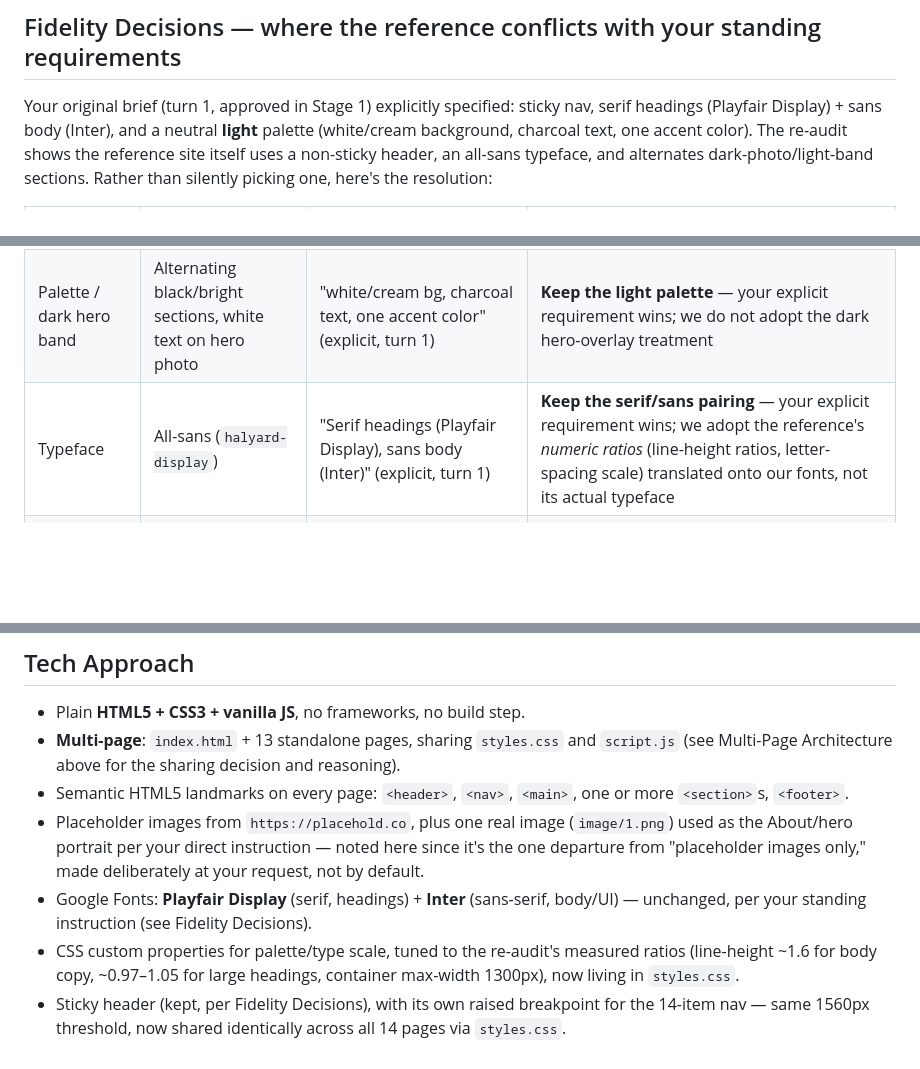
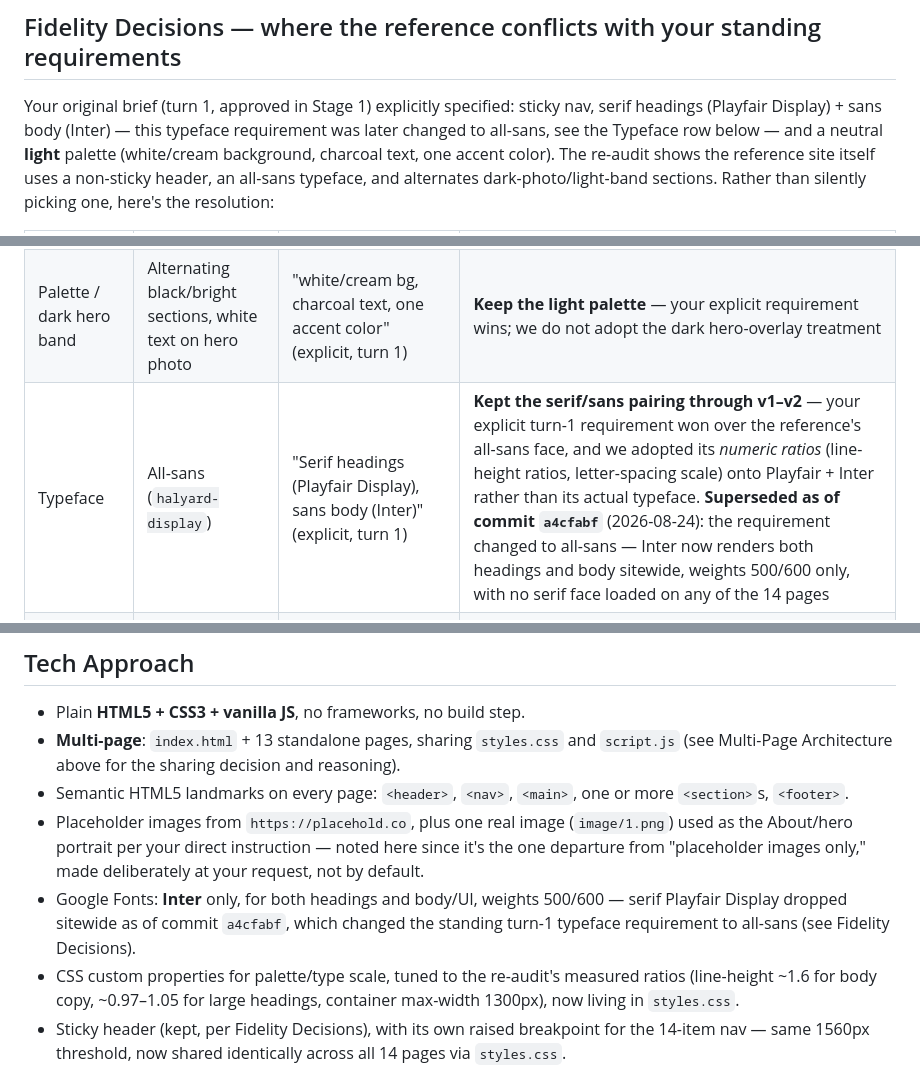
Before and after one commit to debnathAiincorg/Dr.-Biswajit-Mohapatra, a Markdown page: CLAUDE.md, 3 parts joined by grey strips. Rendered like a GitHub page; blank space fills up the shorter version.

```diff
--- a/CLAUDE.md
+++ b/CLAUDE.md
@@ -89,7 +89,8 @@ adopted (see Fidelity Decisions below).
 ## Fidelity Decisions — where the reference conflicts with your standing requirements
 
 Your original brief (turn 1, approved in Stage 1) explicitly specified: sticky nav, serif
-headings (Playfair Display) + sans body (Inter), and a neutral **light** palette (white/cream
+headings (Playfair Display) + sans body (Inter) — this typeface requirement was later changed
+to all-sans, see the Typeface row below — and a neutral **light** palette (white/cream
 background, charcoal text, one accent color). The re-audit shows the reference site itself
 uses a non-sticky header, an all-sans typeface, and alternates dark-photo/light-band sections.
 Rather than silently picking one, here's the resolution:
@@ -98,7 +99,7 @@ Rather than silently picking one, here's the resolution:
 |---|---|---|---|
 | Header stickiness | `position: absolute`, scrolls away | "Sticky top nav" (explicit, turn 1) | **Keep sticky** — your explicit requirement wins, and with 14 nav destinations a persistent nav is a practical necessity, not just a style preference |
 | Palette / dark hero band | Alternating black/bright sections, white text on hero photo | "white/cream bg, charcoal text, one accent color" (explicit, turn 1) | **Keep the light palette** — your explicit requirement wins; we do not adopt the dark hero-overlay treatment |
-| Typeface | All-sans (`halyard-display`) | "Serif headings (Playfair Display), sans body (Inter)" (explicit, turn 1) | **Keep the serif/sans pairing** — your explicit requirement wins; we adopt the reference's *numeric ratios* (line-height ratios, letter-spacing scale) translated onto our fonts, not its actual typeface |
+| Typeface | All-sans (`halyard-display`) | "Serif headings (Playfair Display), sans body (Inter)" (explicit, turn 1) | **Kept the serif/sans pairing through v1–v2** — your explicit turn-1 requirement won over the reference's all-sans face, and we adopted its *numeric ratios* (line-height ratios, letter-spacing scale) onto Playfair + Inter rather than its actual typeface. **Superseded as of commit `a4cfabf`** (2026-08-24): the requirement changed to all-sans — Inter now renders both headings and body sitewide, weights 500/600 only, with no serif face loaded on any of the 14 pages |
 | Nav case | Normal case, weight 300, 16px, 0.8px tracking | Not specified by you | **Adopt the reference's approach** — switch our nav from uppercase/tracked to normal-case, lighter weight, closer to measured size, since you didn't specify otherwise and this is a real fidelity gap worth closing |
 | Gallery columns | 5 → 2 masonry, tight 13px gaps | "3 columns desktop, 1 column mobile" (explicit, turn 1; reconfirmed this round: "keep the grid layout") | **Keep 3/1 fixed grid** — your explicit requirement, twice-confirmed, wins over the reference's masonry column counts |
 | Container max-width | `1300px` | Previously `1220px` (our v1 choice, not user-specified) | **Adopt the reference's 1300px** — no standing user instruction to override |
@@ -179,8 +180,9 @@ as an actual homepage rather than a sitemap. Reasoning and exact copy in `SECTIO
 - Placeholder images from `https://placehold.co`, plus one real image (`image/1.png`) used as
   the About/hero portrait per your direct instruction — noted here since it's the one departure
   from "placeholder images only," made deliberately at your request, not by default.
-- Google Fonts: **Playfair Display** (serif, headings) + **Inter** (sans-serif, body/UI) —
-  unchanged, per your standing instruction (see Fidelity Decisions).
+- Google Fonts: **Inter** only, for both headings and body/UI, weights 500/600 — serif
+  Playfair Display dropped sitewide as of commit `a4cfabf`, which changed the standing turn-1
+  typeface requirement to all-sans (see Fidelity Decisions).
 - CSS custom properties for palette/type scale, tuned to the re-audit's measured ratios
   (line-height ~1.6 for body copy, ~0.97–1.05 for large headings, container max-width 1300px),
   now living in `styles.css`.
```
Also changed, not shown: PLAN.md (+15 -9 lines).
